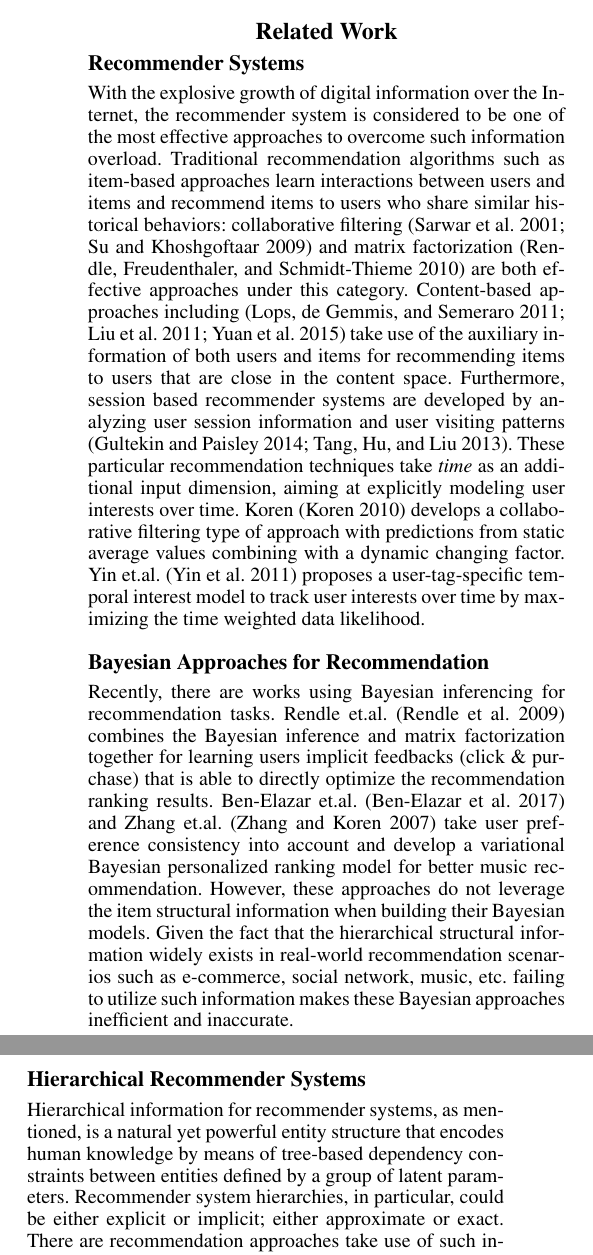
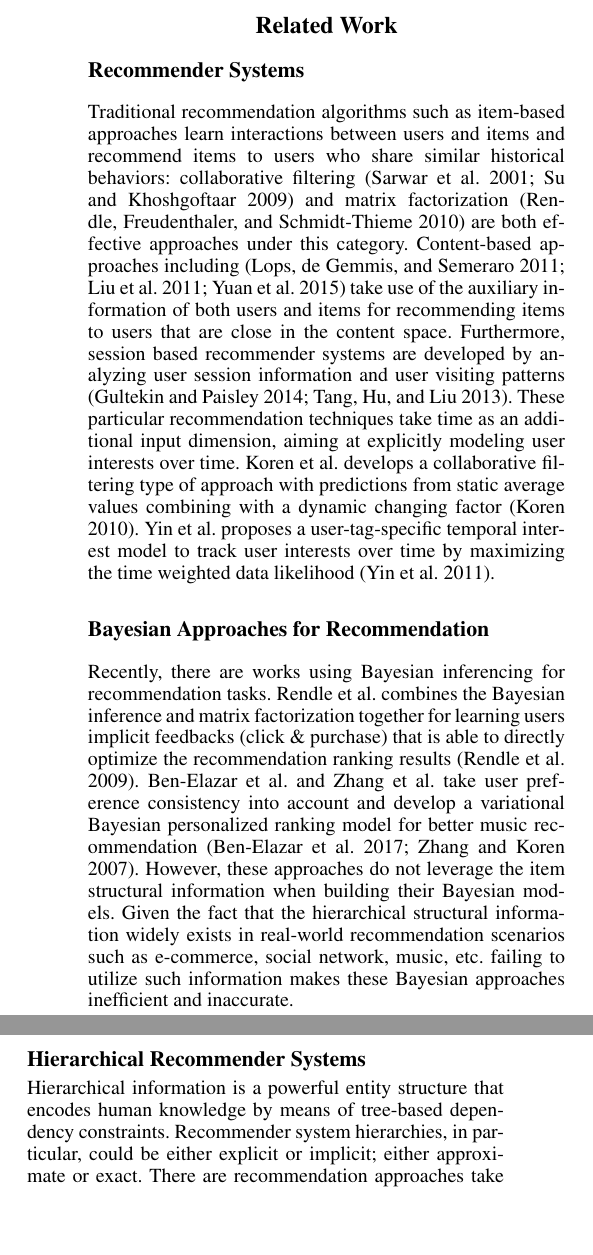
Before and after one commit to xzx111/aaai_HBAYES, a LaTeX paper (writing/aaai2019-hbayes.tex, which reads writing/related.tex): two parts of the columns of page 2 of 9, joined at a grey line, cut so that both start at the same text, the shorter picture padded with empty space. Compiled offline with pdfLaTeX.

Commit message:
zitao changed related

```diff
--- a/writing/related.tex
+++ b/writing/related.tex
@@ -1,11 +1,10 @@
 \subsection{Recommender Systems}
-With the explosive growth of digital information over the Internet, the recommender system is considered to be one of the most effective approaches to overcome such information overload. Traditional recommendation algorithms such as item-based approaches learn interactions between users and items and recommend items to users who share similar historical behaviors: collaborative filtering \cite{Sarwar:2001:ICF:371920.372071,Su:2009:SCF:1592474.1722966} and matrix factorization \cite{Rendle:2010:FPM} are both effective approaches under this category.  Content-based approaches including \cite{2011rsh..book...73L,Liu:2011,Yuan:2015} take use of the auxiliary information of both users and items for recommending items to users that are close in the content space.  Furthermore, session based recommender systems are developed by analyzing user session information and user visiting patterns \cite{Gultekin_acollaborative,Tang_review:2013}. These particular recommendation techniques take \emph{time} as an additional input dimension, aiming at explicitly modeling user interests over time.  Koren \cite{Koren:2010} develops a collaborative filtering type of approach with predictions from static average values combining with a dynamic changing factor. Yin et.al. \cite{Yin:2011} proposes a user-tag-specific temporal interest model to track user interests over time by maximizing the time weighted data likelihood.  %For better personalization, Guy et.al. \cite{Guy:2009} proposes an item-based recommender system to utilize each user's social network information.
+Traditional recommendation algorithms such as item-based approaches learn interactions between users and items and recommend items to users who share similar historical behaviors: collaborative filtering \cite{Sarwar:2001:ICF:371920.372071,Su:2009:SCF:1592474.1722966} and matrix factorization \cite{Rendle:2010:FPM} are both effective approaches under this category.  Content-based approaches including \cite{2011rsh..book...73L,Liu:2011,Yuan:2015} take use of the auxiliary information of both users and items for recommending items to users that are close in the content space.  Furthermore, session based recommender systems are developed by analyzing user session information and user visiting patterns \cite{Gultekin_acollaborative,Tang_review:2013}. These particular recommendation techniques take time as an additional input dimension, aiming at explicitly modeling user interests over time.  Koren et al. develops a collaborative filtering type of approach with predictions from static average values combining with a dynamic changing factor \cite{Koren:2010}. Yin et al. proposes a user-tag-specific temporal interest model to track user interests over time by maximizing the time weighted data likelihood \cite{Yin:2011}.  %For better personalization, Guy et al. \cite{Guy:2009} proposes an item-based recommender system to utilize each user's social network information.
 
 \subsection{Bayesian Approaches for Recommendation}
-Recently, there are works using Bayesian inferencing for recommendation tasks.  Rendle et.al. \cite{rendle2009bpr} combines the Bayesian inference and matrix factorization together for learning users implicit feedbacks (click \& purchase) that is able to directly optimize the recommendation ranking results. Ben-Elazar et.al. \cite{Ben-Elazar:2017} and Zhang et.al. \cite{zhang2007efficient} take user preference consistency into account and develop a variational Bayesian personalized ranking model for better music recommendation.  However, these approaches do not leverage the item structural information when building their Bayesian models.  Given the fact that the hierarchical structural information widely exists in real-world recommendation scenarios such as e-commerce, social network, music, etc. failing to utilize such information makes these Bayesian approaches inefficient and inaccurate.
+Recently, there are works using Bayesian inferencing for recommendation tasks.  Rendle et al. combines the Bayesian inference and matrix factorization together for learning users implicit feedbacks (click \& purchase) that is able to directly optimize the recommendation ranking results \cite{rendle2009bpr}. Ben-Elazar et al. and Zhang et al.  take user preference consistency into account and develop a variational Bayesian personalized ranking model for better music recommendation \cite{Ben-Elazar:2017,zhang2007efficient}.  However, these approaches do not leverage the item structural information when building their Bayesian models.  Given the fact that the hierarchical structural information widely exists in real-world recommendation scenarios such as e-commerce, social network, music, etc. failing to utilize such information makes these Bayesian approaches inefficient and inaccurate.
 
 \subsection{Hierarchical Recommender Systems}
-Hierarchical information for recommender systems, as mentioned, is a natural yet powerful entity structure that encodes human knowledge by means of tree-based dependency constraints between entities defined by a group of latent parameters. %and the corresponding hyper-parameters for recommender systems.
-Recommender system hierarchies, in particular, could be either explicit or implicit; either approximate or exact.  There are recommendation approaches take use of such information in order to promote items to users who have explicitly visited hierarchically related items or have shown preferences to items that belong to the same sub-categories.  In social networks, Shepitsen et.al. \cite{shepitsen2008personalized} rely on the hierarchies generated by user-taggings, a.k.a., \emph{folksonomies}, to build a better personalized recommender system.  In e-commerce, Wang et.al. \cite{wang2018exploring} introduce a hierarchical matrix factorization approach that exploits the intrinsic structural information to alleviate cold-start and data sparsity problems.  Despite the fact that these hierarchical recommender systems have received some success, there are still challenges such as: 1. how to infer the hierarchical structure efficiently and accurately if it is not explicit; 2. how to better understand the hierarchical topologies discovered by recommendation approaches; 3. how to utilize the inferred hierarchical information for precise data explanation all remain unsolved.
+Hierarchical information is a powerful entity structure that encodes human knowledge by means of tree-based dependency constraints. Recommender system hierarchies, in particular, could be either explicit or implicit; either approximate or exact.  There are recommendation approaches take use of such information in order to promote items to users who have explicitly visited hierarchically related items or have shown preferences to items that belong to the same sub-categories.  In social networks, Shepitsen et al. rely on the hierarchies generated by user-taggings to build a better personalized recommender system \cite{shepitsen2008personalized}.  In e-commerce, Wang et al.  introduce a hierarchical matrix factorization approach that exploits the intrinsic structural information to alleviate cold-start and data sparsity problems \cite{wang2018exploring}.  Despite the fact that these hierarchical recommender systems have received some success, there are still challenges such as: (1) how to infer the hierarchical structure efficiently and accurately if it is not explicit? (2) how to better understand the hierarchical topologies discovered by recommendation approaches? and (3) how to utilize the inferred hierarchical information for precise data explanations?
 
 %In this work, we focus on building a generic recommender system that combines the hierarchical structural information as well as the Bayesian inference to better tackle the recommendation problem.  Bayesian learning scheme takes account of both the user preferences and the entity hidden structural properties. It is able to recommend items that align to users' long term tastes.  Meanwhile, the learned latent variables can be well interpreted and explained, which grants us the capability to better analyze the user interests and preferences.
```
Also changed, not shown: 2 other files.
